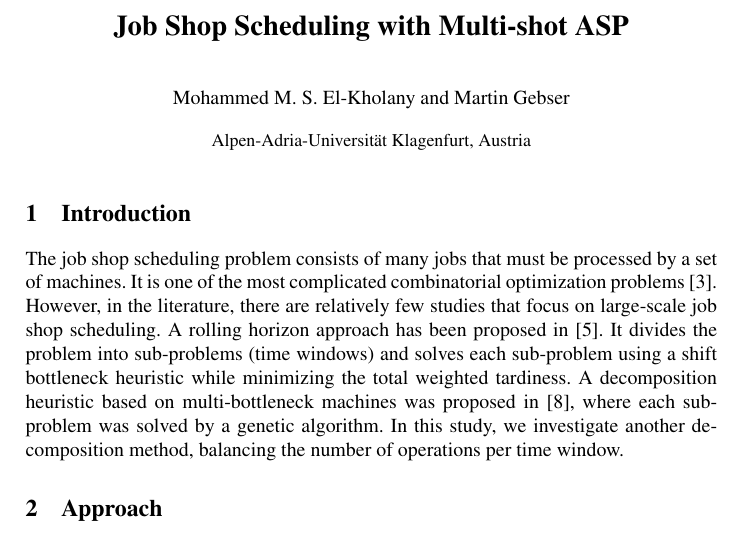
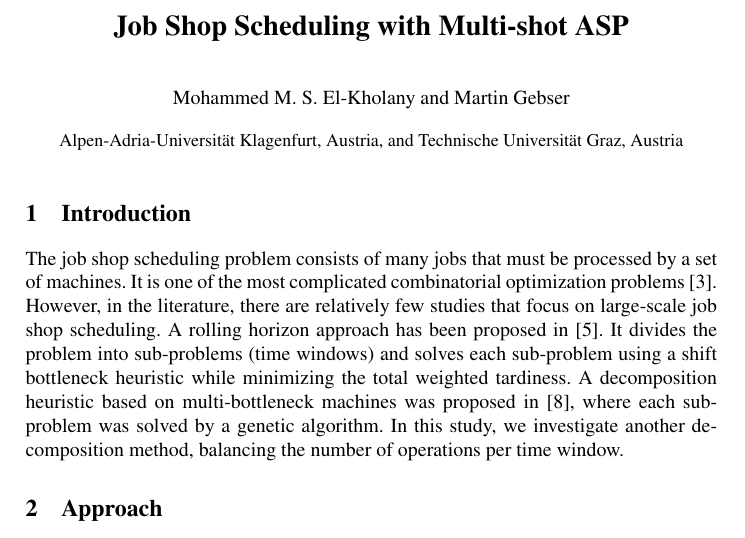
Before and after one commit to Sa3doun13/Short-Paper-TAASP-2020-, a LaTeX paper (samplepaper.tex): part of page 1 of 3, cut so that both start at the same text. Compiled offline with pdfLaTeX.

Commit message:
including TU Graz

```diff
--- a/samplepaper.tex
+++ b/samplepaper.tex
@@ -33,7 +33,7 @@
 % First names are abbreviated in the running head.
 % If there are more than two authors, 'et al.' is used.
 %
-\institute{Alpen-Adria-Universität Klagenfurt, Austria
+\institute{Alpen-Adria-Universität Klagenfurt, Austria, and Technische Universität Graz, Austria
 % \and
 %            Technische Universität Graz, Austria% \\
 % \email{\{mohammed.el-kholany,martin.gebser\}@aau.at}
```
